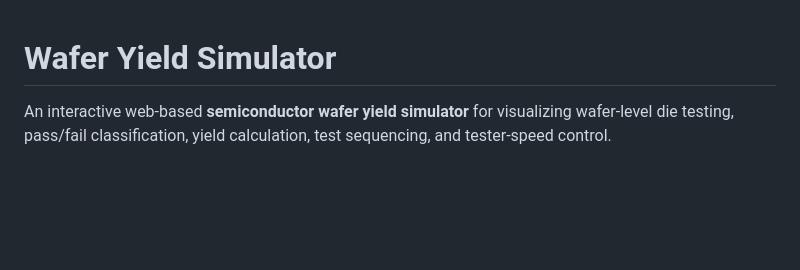
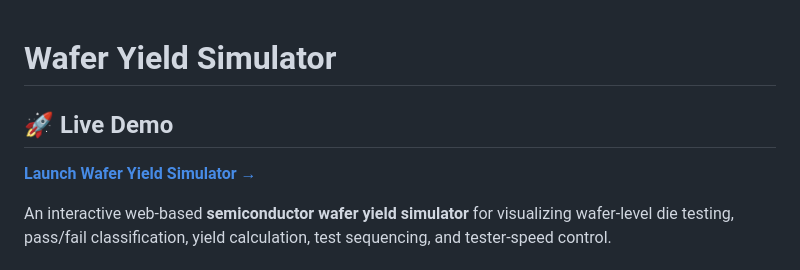
Before and after one commit to suresh-vlsi/wafer_yield_simulator, a Markdown page: README.md, the part around the change. GitHub-like rendering; blank space fills up the shorter version.

Commit message:
Add live demo link

```diff
--- a/README.md
+++ b/README.md
@@ -1,4 +1,8 @@
 # Wafer Yield Simulator
+
+## 🚀 Live Demo
+
+**[Launch Wafer Yield Simulator →](https://suresh-vlsi.github.io/wafer_yield_simulator/)**
 
 An interactive web-based **semiconductor wafer yield simulator** for
 visualizing wafer-level die testing, pass/fail classification, yield
```
